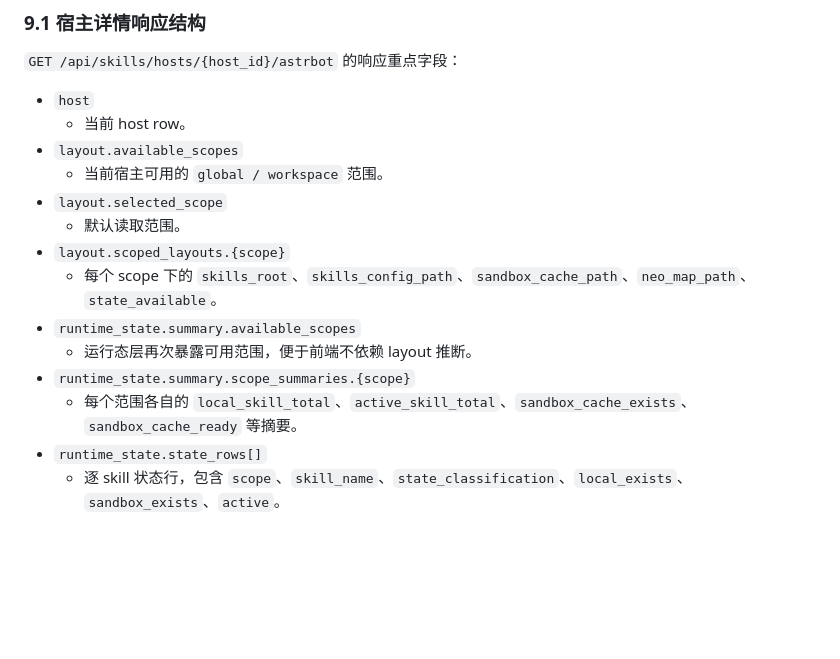
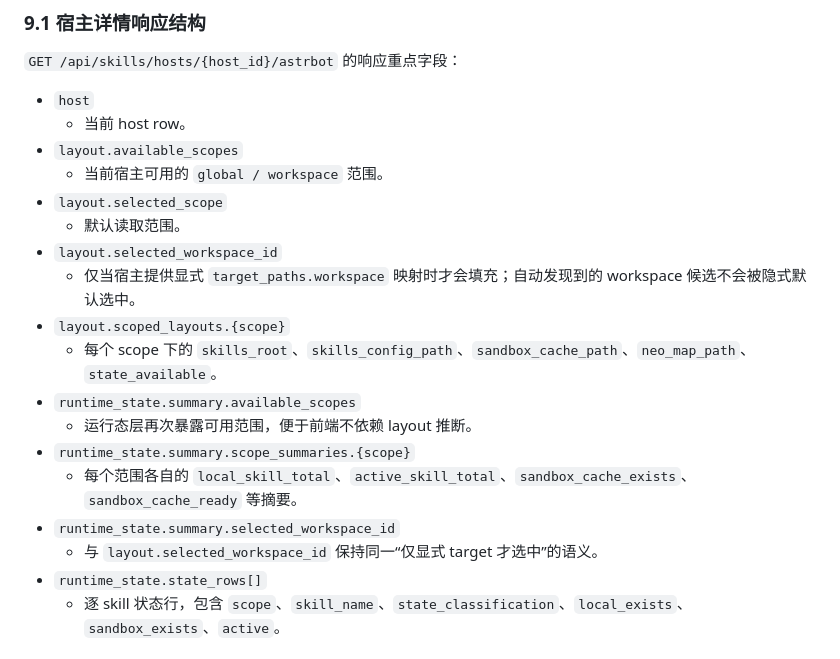
Before and after one commit to Jacobinwwey/astrbot_plugin_onesync, a Markdown page: docs/API_REFERENCE_zh.md, the part around the change. Drawn GitHub-style; blank space fills up the shorter version.

```diff
--- a/docs/API_REFERENCE_zh.md
+++ b/docs/API_REFERENCE_zh.md
@@ -205,12 +205,16 @@
   - 当前宿主可用的 `global / workspace` 范围。
 - `layout.selected_scope`
   - 默认读取范围。
+- `layout.selected_workspace_id`
+  - 仅当宿主提供显式 `target_paths.workspace` 映射时才会填充；自动发现到的 workspace 候选不会被隐式默认选中。
 - `layout.scoped_layouts.{scope}`
   - 每个 scope 下的 `skills_root`、`skills_config_path`、`sandbox_cache_path`、`neo_map_path`、`state_available`。
 - `runtime_state.summary.available_scopes`
   - 运行态层再次暴露可用范围，便于前端不依赖 layout 推断。
 - `runtime_state.summary.scope_summaries.{scope}`
   - 每个范围各自的 `local_skill_total`、`active_skill_total`、`sandbox_cache_exists`、`sandbox_cache_ready` 等摘要。
+- `runtime_state.summary.selected_workspace_id`
+  - 与 `layout.selected_workspace_id` 保持同一“仅显式 target 才选中”的语义。
 - `runtime_state.state_rows[]`
   - 逐 skill 状态行，包含 `scope`、`skill_name`、`state_classification`、`local_exists`、`sandbox_exists`、`active`。
 
```
Also changed, not shown: README.md (+1 -0 lines), docs/API_REFERENCE_en.md (+4 -0 lines).
